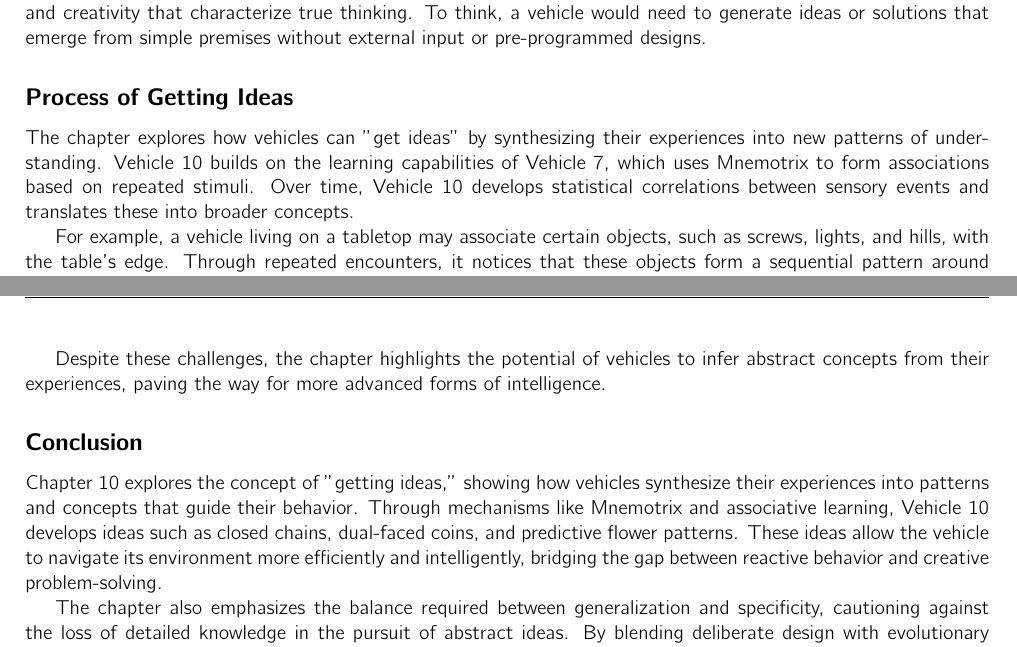
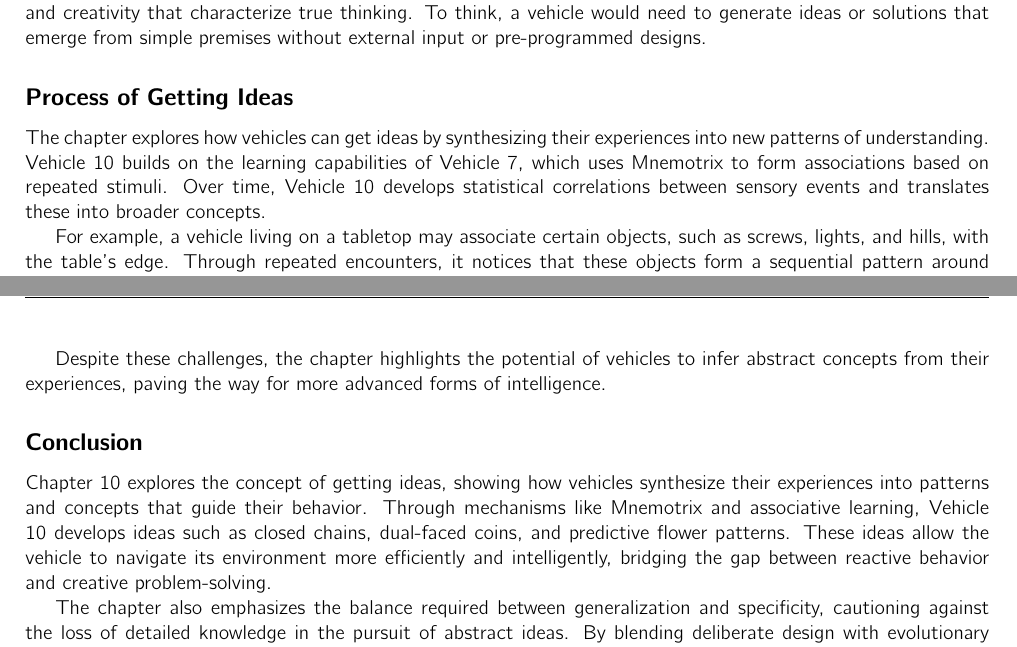
Before and after one commit to fharookshaik/BTU_Laboratory, a LaTeX document (Chapter_Summaries/Chapter10_Summary/BVP_Summary_Chapter10.tex): two parts of pages 1 and 2 of 2, joined at a grey line, cut so that both start at the same text. Compiled offline with pdfLaTeX.

Commit message:
Modifications made on Chapter 10 pdf

```diff
--- a/Chapter_Summaries/Chapter10_Summary/BVP_Summary_Chapter10.tex
+++ b/Chapter_Summaries/Chapter10_Summary/BVP_Summary_Chapter10.tex
@@ -63,7 +63,7 @@
 
 	\subsection*{Process of Getting Ideas}
 
-	The chapter explores how vehicles can "get ideas" by synthesizing their experiences into new patterns of understanding. Vehicle 10 builds on the learning capabilities of Vehicle 7, which uses Mnemotrix to form associations based on repeated stimuli. Over time, Vehicle 10 develops statistical correlations between sensory events and translates these into broader concepts.
+	The chapter explores how vehicles can get ideas by synthesizing their experiences into new patterns of understanding. Vehicle 10 builds on the learning capabilities of Vehicle 7, which uses Mnemotrix to form associations based on repeated stimuli. Over time, Vehicle 10 develops statistical correlations between sensory events and translates these into broader concepts.
 
 	For example, a vehicle living on a tabletop may associate certain objects, such as screws, lights, and hills, with the table's edge. Through repeated encounters, it notices that these objects form a sequential pattern around the table's perimeter. Eventually, the vehicle synthesizes this information into the concept of a "closed chain," representing the table's boundary. This new idea improves the vehicle's ability to navigate its environment, allowing it to move with greater expertise.
 
@@ -79,7 +79,7 @@
 
 	\subsection*{Conclusion}
 
-	Chapter 10 explores the concept of "getting ideas," showing how vehicles synthesize their experiences into patterns and concepts that guide their behavior. Through mechanisms like Mnemotrix and associative learning, Vehicle 10 develops ideas such as closed chains, dual-faced coins, and predictive flower patterns. These ideas allow the vehicle to navigate its environment more efficiently and intelligently, bridging the gap between reactive behavior and creative problem-solving.
+	Chapter 10 explores the concept of getting ideas, showing how vehicles synthesize their experiences into patterns and concepts that guide their behavior. Through mechanisms like Mnemotrix and associative learning, Vehicle 10 develops ideas such as closed chains, dual-faced coins, and predictive flower patterns. These ideas allow the vehicle to navigate its environment more efficiently and intelligently, bridging the gap between reactive behavior and creative problem-solving.
 
 	The chapter also emphasizes the balance required between generalization and specificity, cautioning against the loss of detailed knowledge in the pursuit of abstract ideas. By blending deliberate design with evolutionary complexity, Vehicle 10 demonstrates how simple mechanisms can give rise to profound insights, offering a glimpse into the emergence of higher-level intelligence in synthetic systems.
 
```
Also changed, not shown: Chapter_Summaries/Chapter10_Summary/BVP_Summary_Chapter10.pdf.
